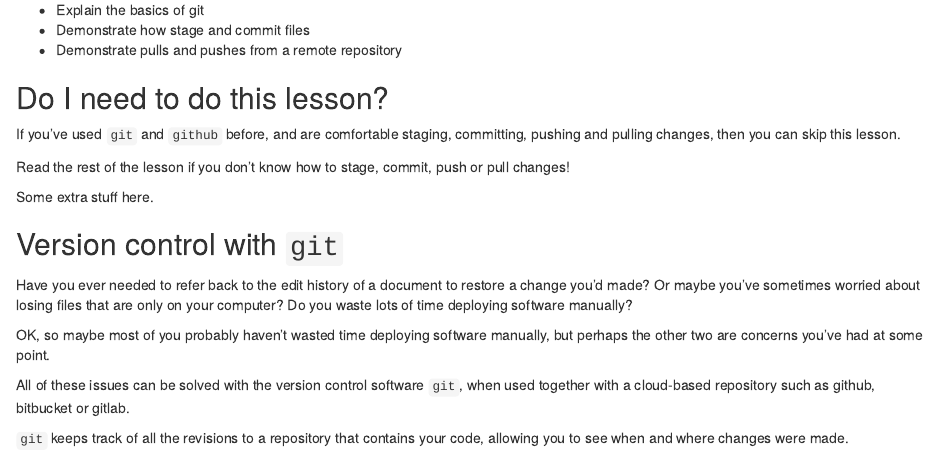
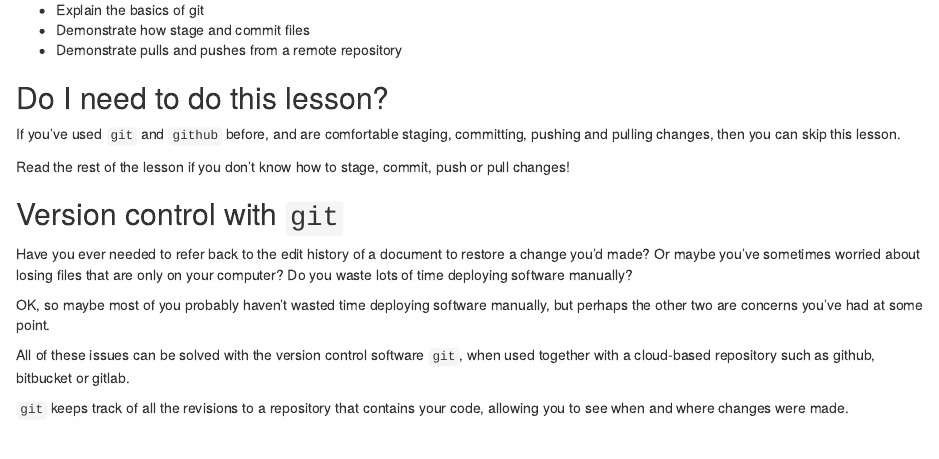
Before and after one commit to szsctt/cmri_R_workshop, an R Markdown document (episodes/git.Rmd): the page in a window 1100 px wide, from 130 px down. Rendered offline with R 4.5, knitr and Pandoc, with nearby package versions.

Commit message:
Update git.Rmd

```diff
--- a/episodes/git.Rmd
+++ b/episodes/git.Rmd
@@ -32,9 +32,6 @@ Read the rest of the lesson if you don't know how to stage, commit, push or pull
 ::::::::::::::::::
 
 :::::::::::::::::::::::
-
-
-Some extra stuff here.
 
 
 ## Version control with `git`
```
